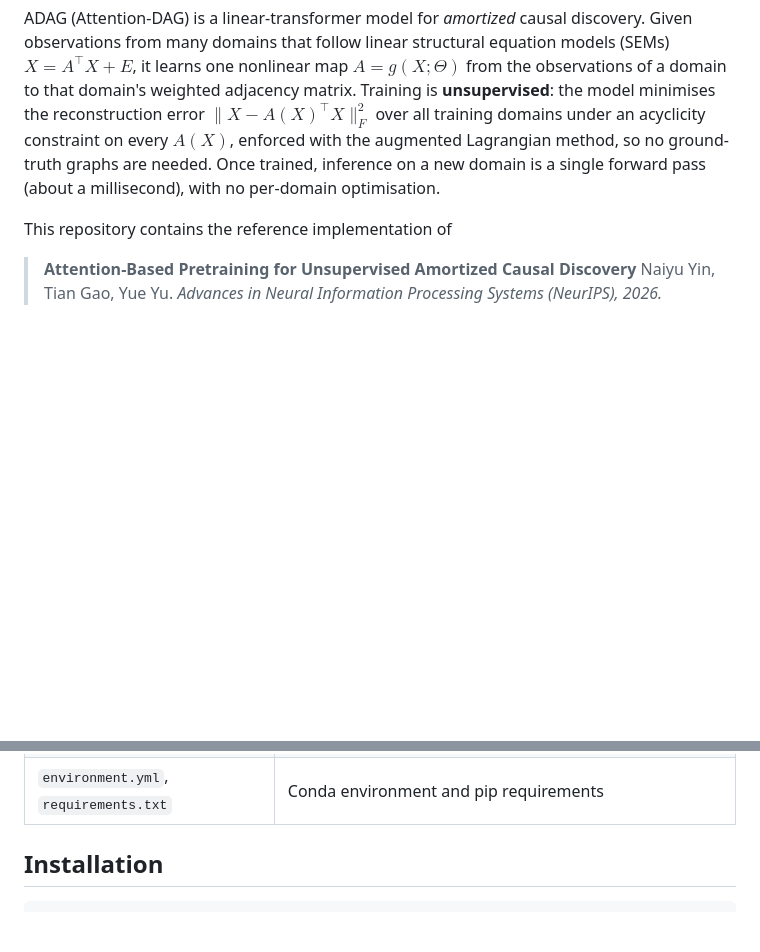
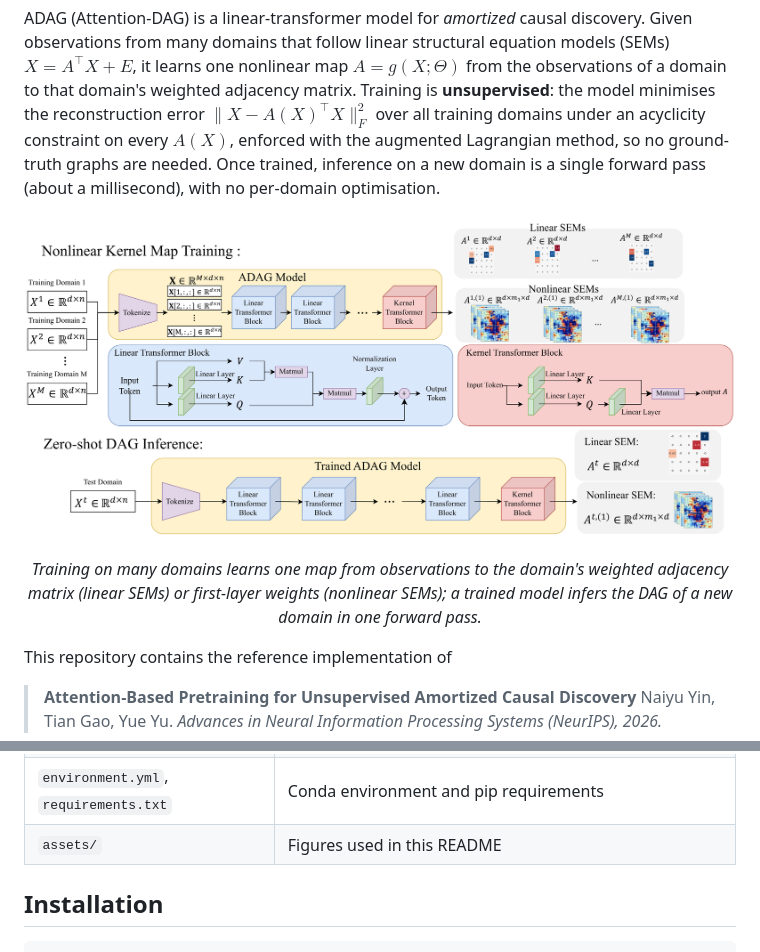
Before and after one commit to fishmoon1234/Attention-Based-Causal-Discovery, a Markdown page: README.md, 2 parts joined by grey strips. Rendered like a GitHub page; pictures changed too: assets/adag_pipeline.png (added); blank space fills up the shorter version.

Commit message:
Squashed 'ADAG/' changes from e22f38a..9481826
9481826 README: add the ADAG pipeline figure

git-subtree-dir: ADAG
git-subtree-split: 9481826164945f0c13851c591f4e436640f14b6f

```diff
--- a/README.md
+++ b/README.md
@@ -9,6 +9,11 @@ domains under an acyclicity constraint on every $A(X)$, enforced with the augmen
 Lagrangian method, so no
 ground-truth graphs are needed. Once trained, inference on a new domain is a single forward
 pass (about a millisecond), with no per-domain optimisation.
+
+<p align="center">
+  <img src="assets/adag_pipeline.png" alt="ADAG pipeline: multi-domain training of the attention model and zero-shot DAG inference" width="100%">
+</p>
+<p align="center"><em>Training on many domains learns one map from observations to the domain's weighted adjacency matrix (linear SEMs) or first-layer weights (nonlinear SEMs); a trained model infers the DAG of a new domain in one forward pass.</em></p>
 
 This repository contains the reference implementation of
 
@@ -36,6 +41,7 @@ provided. The checkpoints used in the paper are released on Hugging Face at
 | `run_baselines.py` | ADAG vs. NOTEARS, DAGMA (and optionally AVICI) on identical data, with a comparison table |
 | `demo/` | Trained `d = 5` ADAG model, the matching dataset, the comparison it produces, and `run_demo.sh` |
 | `environment.yml`, `requirements.txt` | Conda environment and pip requirements |
+| `assets/` | Figures used in this README |
 
 ## Installation
 
```
